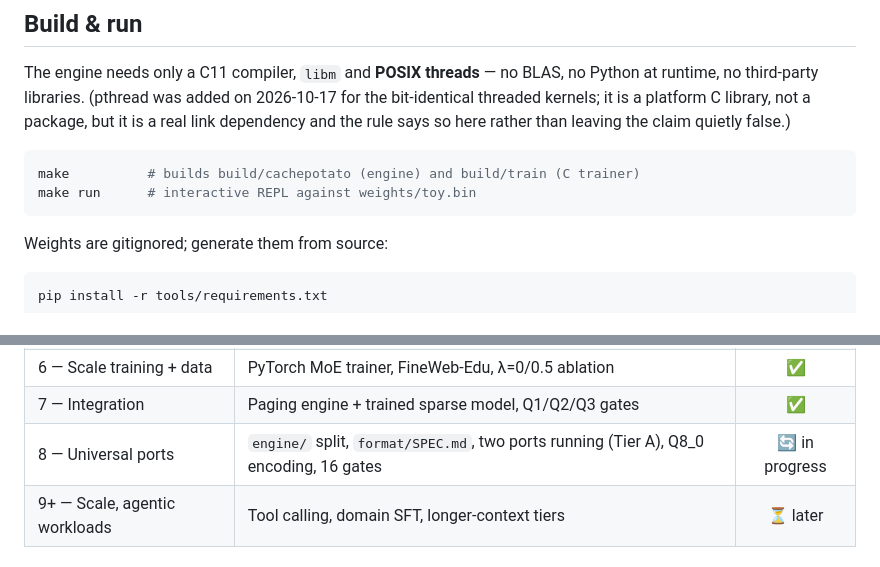
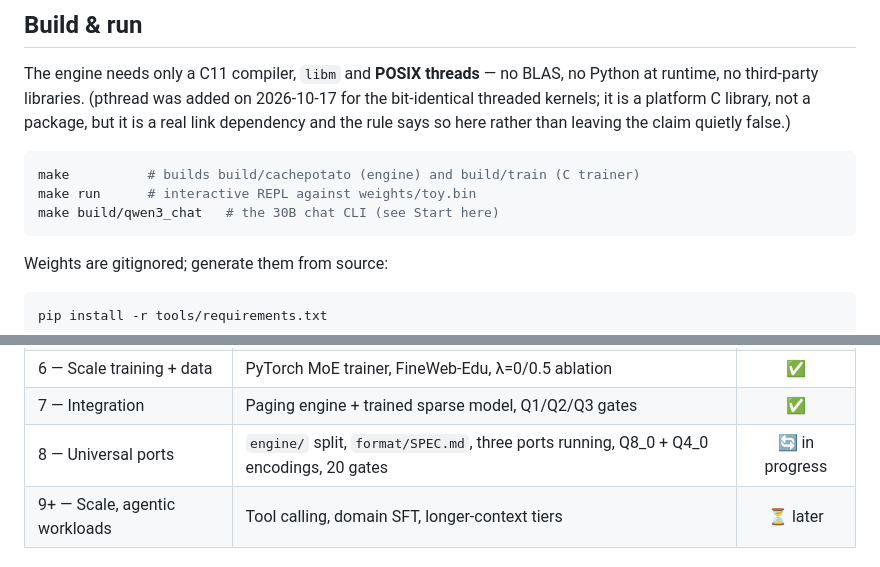
Before and after one commit to theryeguy92/CachePotato, a Markdown page: README.md, 2 parts joined by grey strips. Drawn GitHub-style.

````diff
--- a/README.md
+++ b/README.md
@@ -406,6 +469,7 @@ dependency and the rule says so here rather than leaving the claim quietly false
 ```sh
 make          # builds build/cachepotato (engine) and build/train (C trainer)
 make run      # interactive REPL against weights/toy.bin
+make build/qwen3_chat   # the 30B chat CLI (see Start here)
 ```
 
 Weights are gitignored; generate them from source:
@@ -503,7 +567,7 @@ model but a smaller, faster one: see
 | 5 — Training loop | C trainer with gradient-checked backprop | ✅ |
 | 6 — Scale training + data | PyTorch MoE trainer, FineWeb-Edu, λ=0/0.5 ablation | ✅ |
 | 7 — Integration | Paging engine + trained sparse model, Q1/Q2/Q3 gates | ✅ |
-| 8 — Universal ports | `engine/` split, `format/SPEC.md`, two ports running (Tier A), Q8_0 encoding, 16 gates | 🔄 in progress |
+| 8 — Universal ports | `engine/` split, `format/SPEC.md`, three ports running, Q8_0 + Q4_0 encodings, 20 gates | 🔄 in progress |
 | 9+ — Scale, agentic workloads | Tool calling, domain SFT, longer-context tiers | ⏳ later |
 
 ## Limitations & non-goals
````
Also changed, not shown: other parts of README.md (+70 -7 lines).
